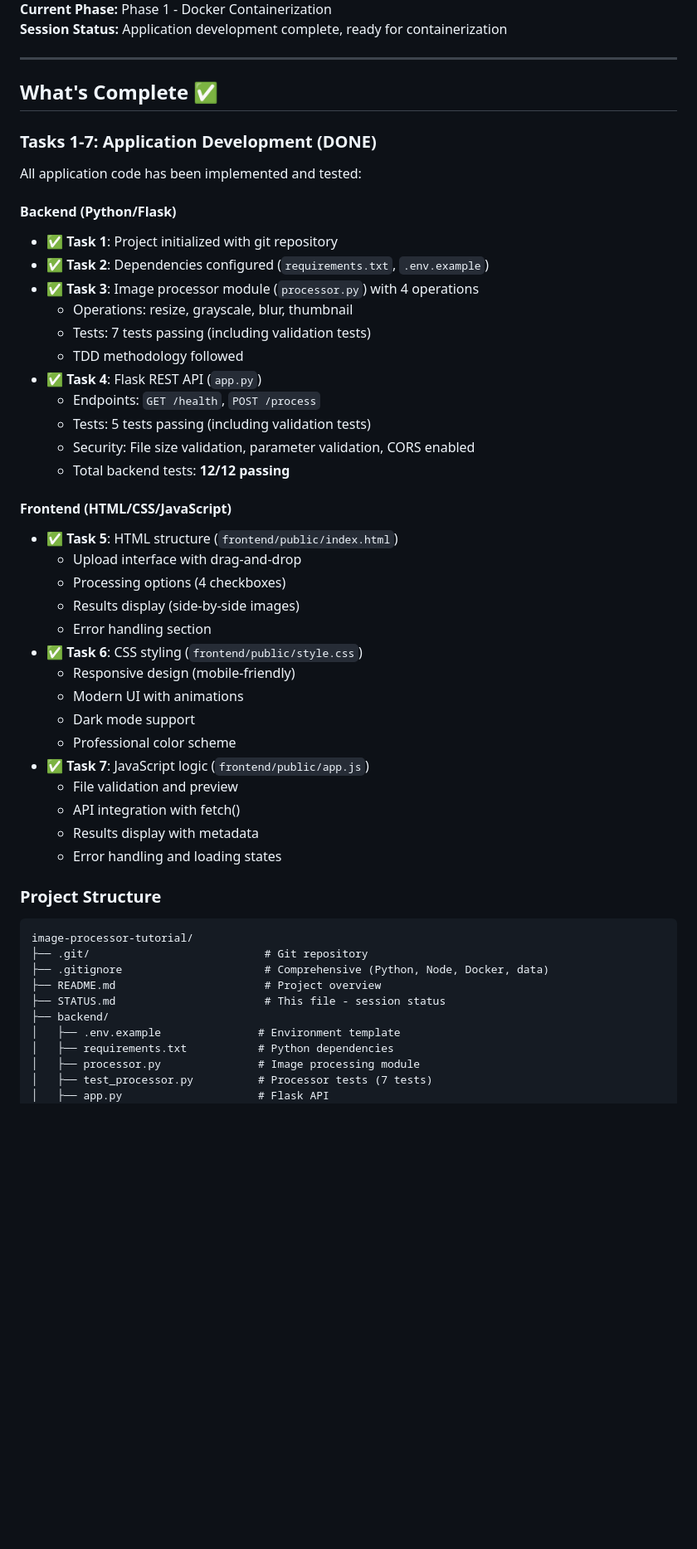
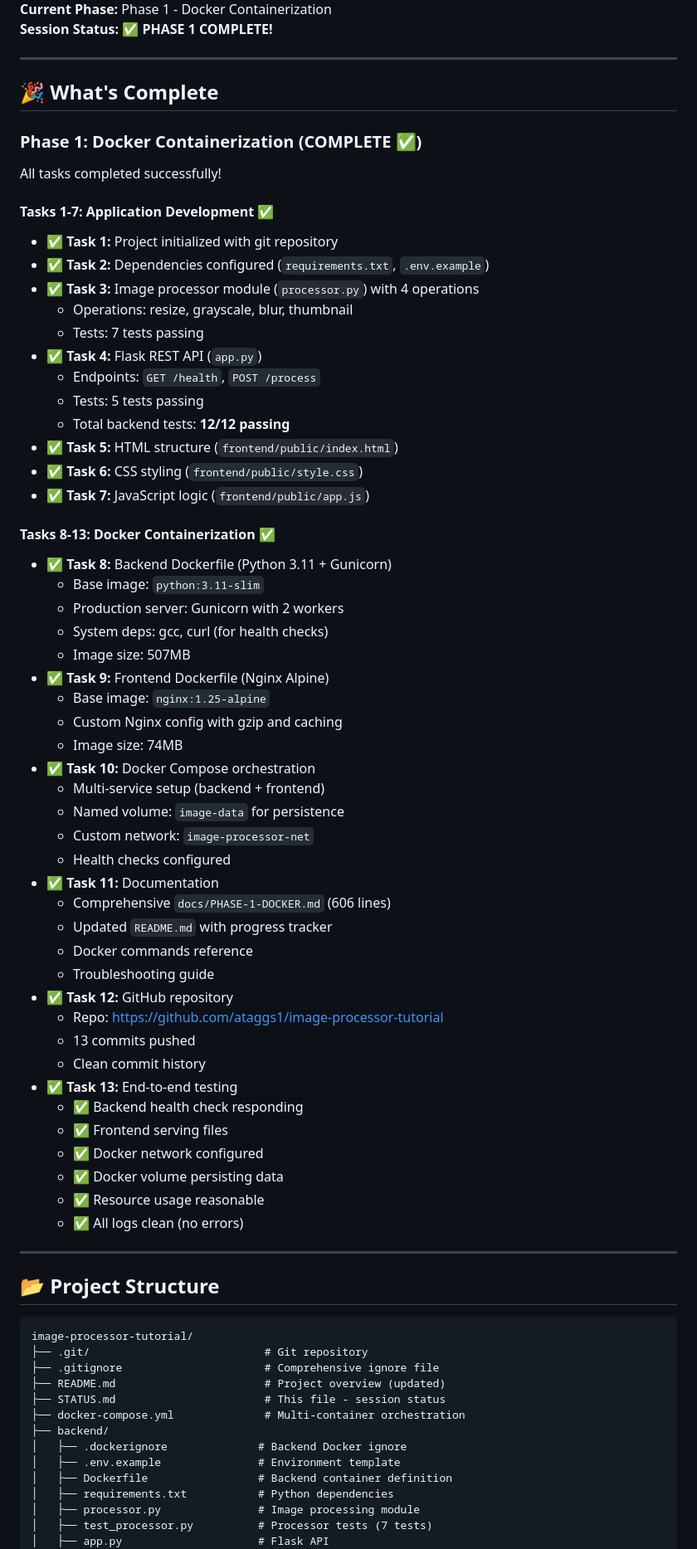
Before and after one commit to ataggs1/image-processor-tutorial, a Markdown page: STATUS.md, the part around one of its changes. Shown at 83% size. Drawn GitHub-style; blank space fills up the shorter version.

````diff
--- a/STATUS.md
+++ b/STATUS.md
@@ -4,54 +4,75 @@
 **Current Phase:** Phase 1 - Docker Containerization
-**Session Status:** Application development complete, ready for containerization
+**Session Status:** ✅ **PHASE 1 COMPLETE!**
 
 ---
 
-## What's Complete ✅
+## 🎉 What's Complete
 
-### Tasks 1-7: Application Development (DONE)
+### Phase 1: Docker Containerization (COMPLETE ✅)
 
-All application code has been implemented and tested:
+All tasks completed successfully!
 
-#### Backend (Python/Flask)
-- ✅ **Task 1**: Project initialized with git repository
-- ✅ **Task 2**: Dependencies configured (`requirements.txt`, `.env.example`)
-- ✅ **Task 3**: Image processor module (`processor.py`) with 4 operations
+#### Tasks 1-7: Application Development ✅
+- ✅ **Task 1:** Project initialized with git repository
+- ✅ **Task 2:** Dependencies configured (`requirements.txt`, `.env.example`)
+- ✅ **Task 3:** Image processor module (`processor.py`) with 4 operations
   - Operations: resize, grayscale, blur, thumbnail
-  - Tests: 7 tests passing (including validation tests)
-  - TDD methodology followed
-- ✅ **Task 4**: Flask REST API (`app.py`)
+  - Tests: 7 tests passing
+- ✅ **Task 4:** Flask REST API (`app.py`)
   - Endpoints: `GET /health`, `POST /process`
-  - Tests: 5 tests passing (including validation tests)
-  - Security: File size validation, parameter validation, CORS enabled
+  - Tests: 5 tests passing
   - Total backend tests: **12/12 passing**
+- ✅ **Task 5:** HTML structure (`frontend/public/index.html`)
+- ✅ **Task 6:** CSS styling (`frontend/public/style.css`)
+- ✅ **Task 7:** JavaScript logic (`frontend/public/app.js`)
 
-#### Frontend (HTML/CSS/JavaScript)
-- ✅ **Task 5**: HTML structure (`frontend/public/index.html`)
-  - Upload interface with drag-and-drop
-  - Processing options (4 checkboxes)
-  - Results display (side-by-side images)
-  - Error handling section
-- ✅ **Task 6**: CSS styling (`frontend/public/style.css`)
-  - Responsive design (mobile-friendly)
-  - Modern UI with animations
-  - Dark mode support
-  - Professional color scheme
-- ✅ **Task 7**: JavaScript logic (`frontend/public/app.js`)
-  - File validation and preview
-  - API integration with fetch()
-  - Results display with metadata
-  - Error handling and loading states
+#### Tasks 8-13: Docker Containerization ✅
+- ✅ **Task 8:** Backend Dockerfile (Python 3.11 + Gunicorn)
+  - Base image: `python:3.11-slim`
+  - Production server: Gunicorn with 2 workers
+  - System deps: gcc, curl (for health checks)
+  - Image size: 507MB
+- ✅ **Task 9:** Frontend Dockerfile (Nginx Alpine)
+  - Base image: `nginx:1.25-alpine`
+  - Custom Nginx config with gzip and caching
+  - Image size: 74MB
+- ✅ **Task 10:** Docker Compose orchestration
+  - Multi-service setup (backend + frontend)
+  - Named volume: `image-data` for persistence
+  - Custom network: `image-processor-net`
+  - Health checks configured
+- ✅ **Task 11:** Documentation
+  - Comprehensive `docs/PHASE-1-DOCKER.md` (606 lines)
+  - Updated `README.md` with progress tracker
+  - Docker commands reference
+  - Troubleshooting guide
+- ✅ **Task 12:** GitHub repository
+  - Repo: https://github.com/ataggs1/image-processor-tutorial
+  - 13 commits pushed
+  - Clean commit history
+- ✅ **Task 13:** End-to-end testing
+  - ✅ Backend health check responding
+  - ✅ Frontend serving files
+  - ✅ Docker network configured
+  - ✅ Docker volume persisting data
+  - ✅ Resource usage reasonable
+  - ✅ All logs clean (no errors)
 
-### Project Structure
+---
+
+## 📂 Project Structure
 
 ```
 image-processor-tutorial/
 ├── .git/                           # Git repository
-├── .gitignore                      # Comprehensive (Python, Node, Docker, data)
-├── README.md                       # Project overview
+├── .gitignore                      # Comprehensive ignore file
+├── README.md                       # Project overview (updated)
 ├── STATUS.md                       # This file - session status
+├── docker-compose.yml              # Multi-container orchestration
 ├── backend/
+│   ├── .dockerignore              # Backend Docker ignore
 │   ├── .env.example               # Environment template
+│   ├── Dockerfile                 # Backend container definition
 │   ├── requirements.txt           # Python dependencies
 │   ├── processor.py               # Image processing module
 │   ├── test_processor.py          # Processor tests (7 tests)
````
Also changed, not shown: other parts of STATUS.md (+232 -175 lines).
